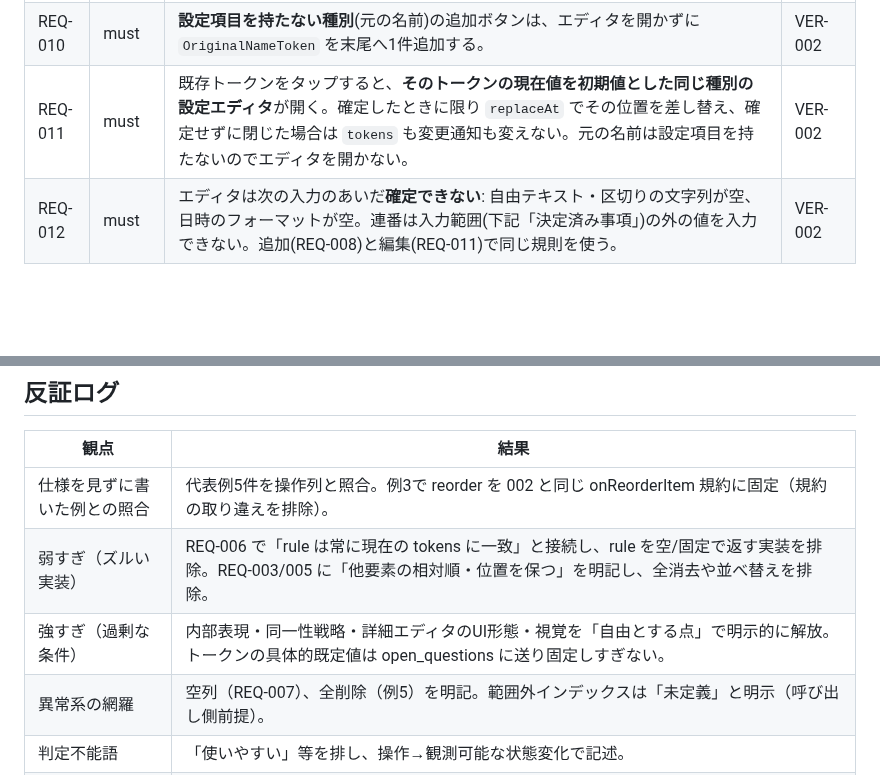
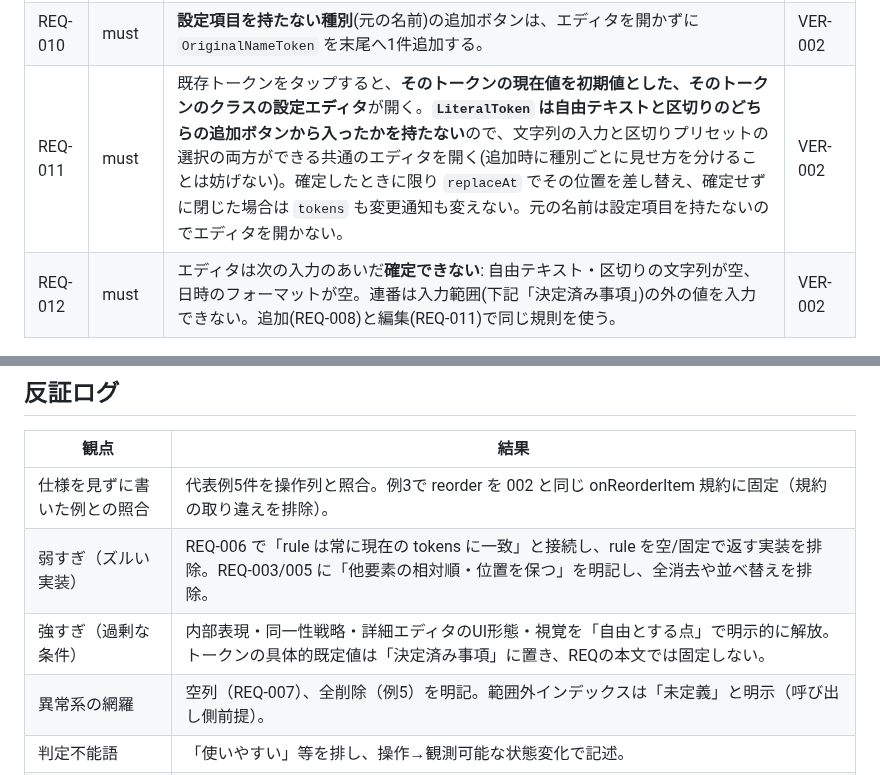
Before and after one commit to shimmen3141/batch-rename-master, a Markdown page: specs/003-rule-builder/spec.md, 2 parts joined by grey strips. Rendered like a GitHub page; blank space fills up the shorter version.

Commit message:
docs(asdd-008/T05): REQ-011 の文字列tokenの編集エディタを明確にする
独立review attempt 1(PASS)の P2。自由テキストと区切りは同じ LiteralToken で
追加元を持たないので、「同じ種別のエディタ」が決まらなかった。開発者が
「共通エディタを開く」を選んだ。P3 の古い記述2件も直した。

ASDD-Plan: 008
ASDD-Task: T05
Checkpoint: evidence
Evidence: 独立review attempt 1 = PASS / 開発者決定(2026-09-17) / workspace.py check specs = PASS / check_normative_terms = PASS

Co-Authored-By: Claude Opus 5 <noreply@anthropic.com>
Claude-Session: https://claude.ai/code/session_016Hs5Vn35tuVqBGzFfq3iDC

```diff
--- a/specs/003-rule-builder/spec.md
+++ b/specs/003-rule-builder/spec.md
@@ -50,7 +50,7 @@
 | REQ-008 | must | **設定項目を持つ種別**(自由テキスト・区切り・連番・日時)の追加ボタンを押すと、その種別の**設定エディタが開くだけで `tokens` は変わらない**。エディタで**確定**したときに限り、確定した値のトークンを `addToken` で末尾へ1件追加する。エディタが開いているあいだ `tokens` は変わらず、変更通知も起きない — したがって 002 のプレビューも 007 の保存も、確定前のトークンを観測しない。 | VER-002 |
 | REQ-009 | must | 追加のエディタを**確定せずに閉じた**場合(キャンセルボタン、戻る操作、シート外のタップ、下方向へのスワイプなど、確定以外のすべての閉じ方)、`tokens` は開く前と同じで、変更通知も起きない。 | VER-002 |
 | REQ-010 | must | **設定項目を持たない種別**(元の名前)の追加ボタンは、エディタを開かずに `OriginalNameToken` を末尾へ1件追加する。 | VER-002 |
-| REQ-011 | must | 既存トークンをタップすると、**そのトークンの現在値を初期値とした同じ種別の設定エディタ**が開く。確定したときに限り `replaceAt` でその位置を差し替え、確定せずに閉じた場合は `tokens` も変更通知も変えない。元の名前は設定項目を持たないのでエディタを開かない。 | VER-002 |
+| REQ-011 | must | 既存トークンをタップすると、**そのトークンの現在値を初期値とした、そのトークンのクラスの設定エディタ**が開く。**`LiteralToken` は自由テキストと区切りのどちらの追加ボタンから入ったかを持たない**ので、文字列の入力と区切りプリセットの選択の両方ができる共通のエディタを開く(追加時に種別ごとに見せ方を分けることは妨げない)。確定したときに限り `replaceAt` でその位置を差し替え、確定せずに閉じた場合は `tokens` も変更通知も変えない。元の名前は設定項目を持たないのでエディタを開かない。 | VER-002 |
 | REQ-012 | must | エディタは次の入力のあいだ**確定できない**: 自由テキスト・区切りの文字列が空、日時のフォーマットが空。連番は入力範囲(下記「決定済み事項」)の外の値を入力できない。追加(REQ-008)と編集(REQ-011)で同じ規則を使う。 | VER-002 |
 
 ### 代表例
@@ -100,7 +100,7 @@
 |---|---|
 | 仕様を見ずに書いた例との照合 | 代表例5件を操作列と照合。例3で reorder を 002 と同じ onReorderItem 規約に固定（規約の取り違えを排除）。 |
 | 弱すぎ（ズルい実装） | REQ-006 で「rule は常に現在の tokens に一致」と接続し、rule を空/固定で返す実装を排除。REQ-003/005 に「他要素の相対順・位置を保つ」を明記し、全消去や並べ替えを排除。 |
-| 強すぎ（過剰な条件） | 内部表現・同一性戦略・詳細エディタのUI形態・視覚を「自由とする点」で明示的に解放。トークンの具体的既定値は open_questions に送り固定しすぎない。 |
+| 強すぎ（過剰な条件） | 内部表現・同一性戦略・詳細エディタのUI形態・視覚を「自由とする点」で明示的に解放。トークンの具体的既定値は「決定済み事項」に置き、REQの本文では固定しない。 |
 | 異常系の網羅 | 空列（REQ-007）、全削除（例5）を明記。範囲外インデックスは「未定義」と明示（呼び出し側前提）。 |
 | 判定不能語 | 「使いやすい」等を排し、操作→観測可能な状態変化で記述。 |
 | 弱すぎ(008:T05) | 参考designは「押した瞬間に既定値で列へ入れてエディタを開き、キャンセルで開く前の列へ戻す」。**終状態だけを見ると REQ-009 を満たしてしまう**が、途中で変更通知が起き、007 の保存と 002 のプレビューが既定値のトークンを観測する(アプリを落とすと既定値のトークンが前回ルールとして残る)。REQ-008 に「開いているあいだ変更通知も起きない」を入れて排除した。 |
```
Also changed, not shown: other parts of specs/003-rule-builder/spec.md (+1 -1 lines), 2 other files.
